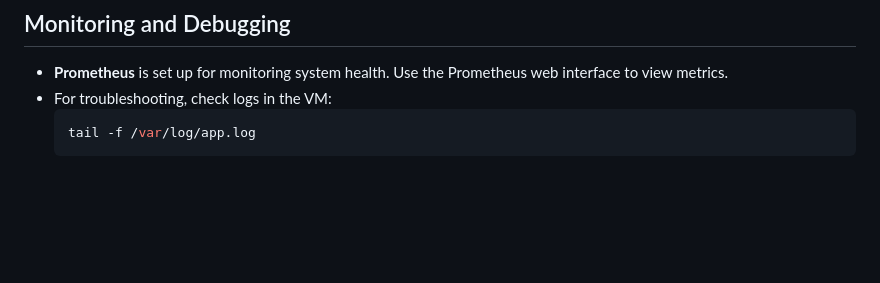
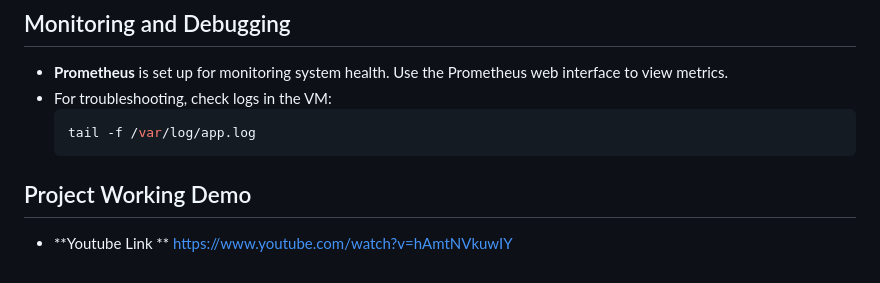
Before and after one commit to saitejapoluka249/dcsc_project, a Markdown page: README.md, the part around the change. GitHub-like rendering; blank space fills up the shorter version.

````diff
--- a/README.md
+++ b/README.md
@@ -131,3 +131,7 @@ pip install -r requirements.txt
   ```bash
   tail -f /var/log/app.log
   ```
+
+## Project Working Demo
+
+- **Youtube Link ** https://www.youtube.com/watch?v=hAmtNVkuwIY
````
